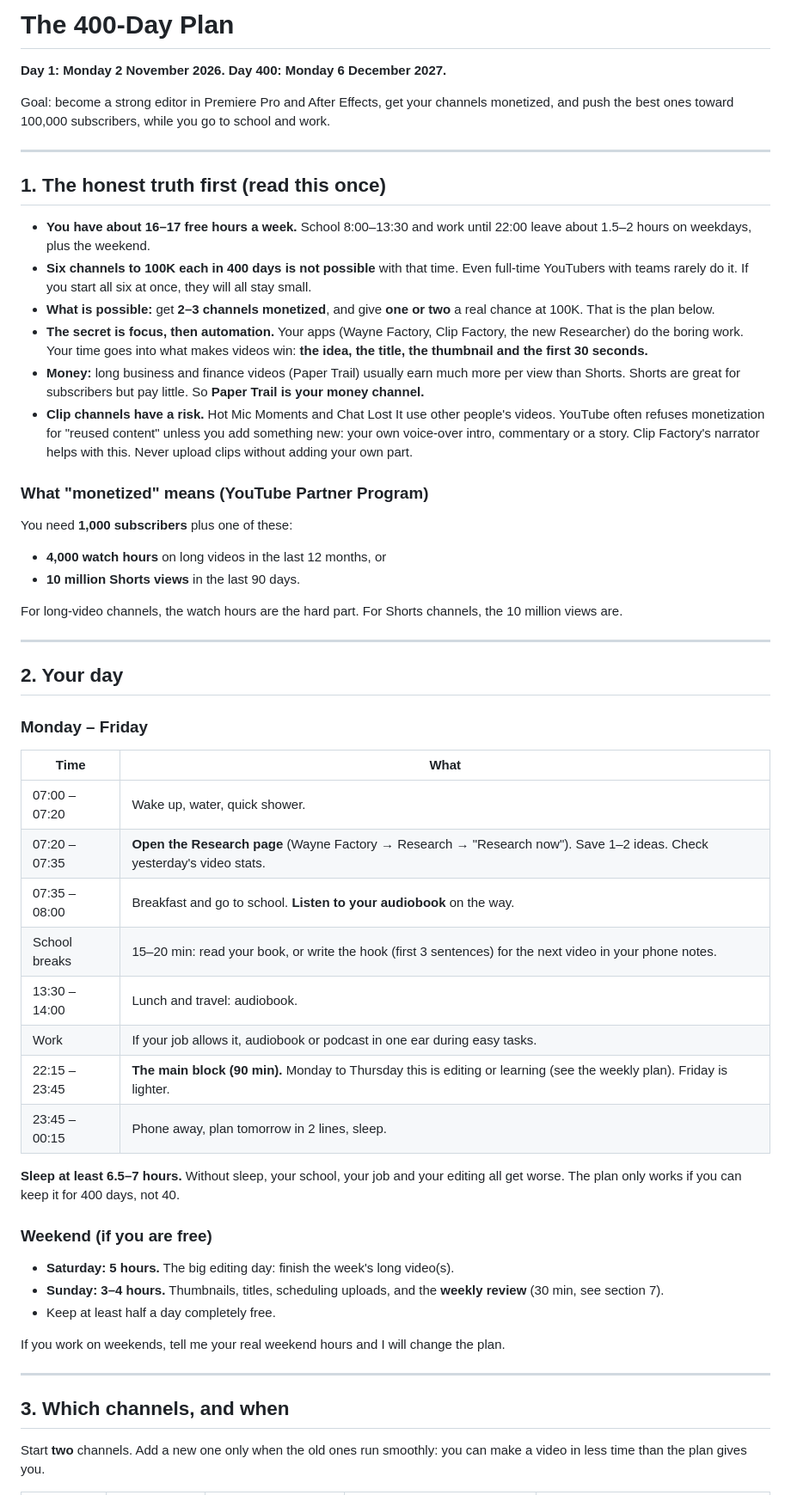
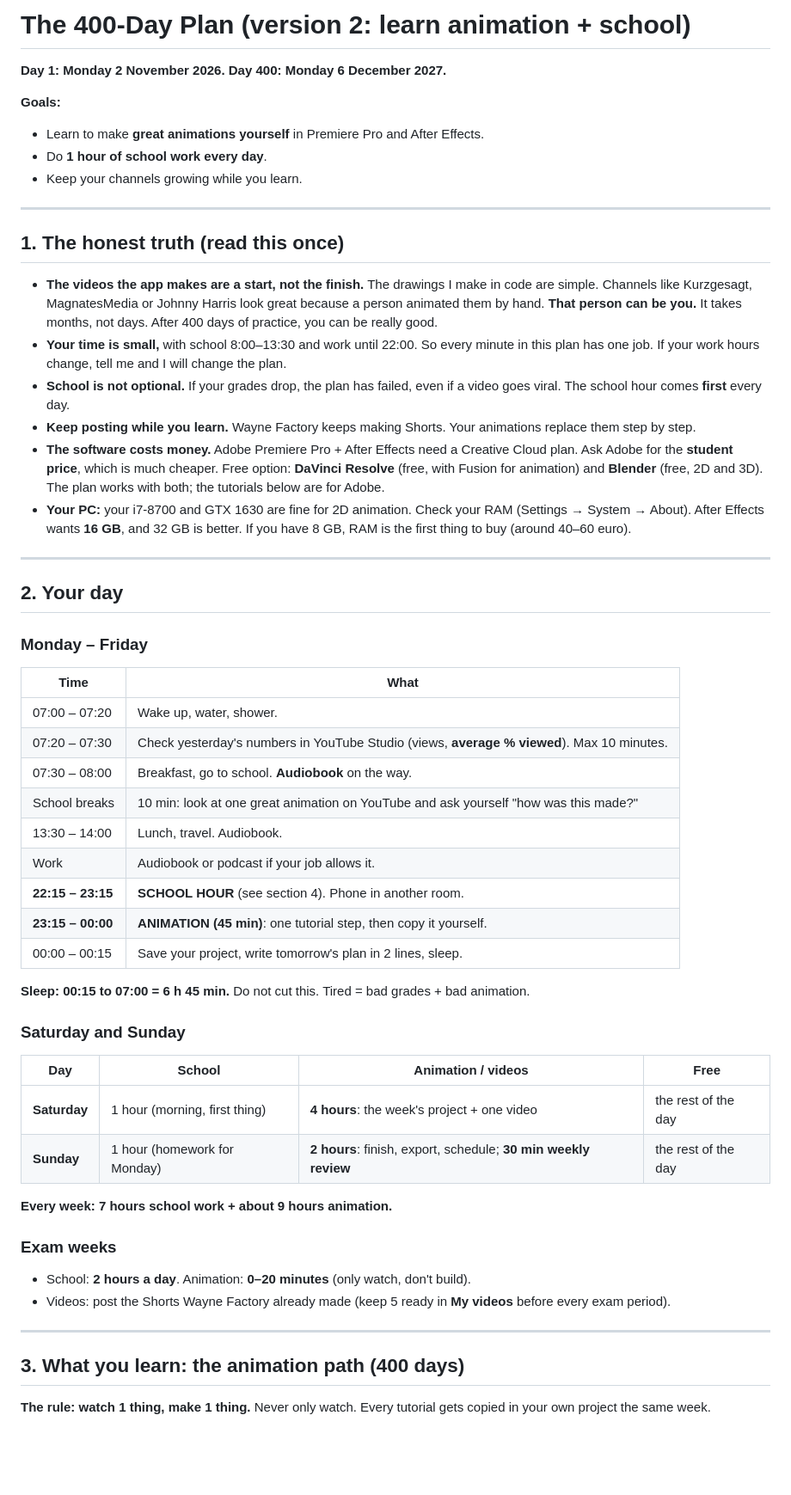
Before and after one commit to Rigers6969/rigers, a Markdown page: plans/400_day_plan.md, the part around one of its changes. Shown at 86% size. Drawn GitHub-style; blank space fills up the shorter version.

```diff
--- a/plans/400_day_plan.md
+++ b/plans/400_day_plan.md
@@ -1,56 +1,57 @@
-# The 400-Day Plan
+# The 400-Day Plan (version 2: learn animation + school)
 
 **Day 1: Monday 2 November 2026. Day 400: Monday 6 December 2027.**
 
-Goal: become a strong editor in Premiere Pro and After Effects, get your channels monetized, and push the best ones toward 100,000 subscribers, while you go to school and work.
+**Goals:**
+- Learn to make **great animations yourself** in Premiere Pro and After Effects.
+- Do **1 hour of school work every day**.
+- Keep your channels growing while you learn.
 
 ---
 
-## 1. The honest truth first (read this once)
+## 1. The honest truth (read this once)
 
-- **You have about 16–17 free hours a week.** School 8:00–13:30 and work until 22:00 leave about 1.5–2 hours on weekdays, plus the weekend.
-- **Six channels to 100K each in 400 days is not possible** with that time. Even full-time YouTubers with teams rarely do it. If you start all six at once, they will all stay small.
-- **What is possible:** get **2–3 channels monetized**, and give **one or two** a real chance at 100K. That is the plan below.
-- **The secret is focus, then automation.** Your apps (Wayne Factory, Clip Factory, the new Researcher) do the boring work. Your time goes into what makes videos win: **the idea, the title, the thumbnail and the first 30 seconds.**
-- **Money:** long business and finance videos (Paper Trail) usually earn much more per view than Shorts. Shorts are great for subscribers but pay little. So **Paper Trail is your money channel.**
-- **Clip channels have a risk.** Hot Mic Moments and Chat Lost It use other people's videos. YouTube often refuses monetization for "reused content" unless you add something new: your own voice-over intro, commentary or a story. Clip Factory's narrator helps with this. Never upload clips without adding your own part.
-
-### What "monetized" means (YouTube Partner Program)
-You need **1,000 subscribers** plus one of these:
-- **4,000 watch hours** on long videos in the last 12 months, or
-- **10 million Shorts views** in the last 90 days.
-
-For long-video channels, the watch hours are the hard part. For Shorts channels, the 10 million views are.
+- **The videos the app makes are a start, not the finish.** The drawings I make in code are simple. Channels like Kurzgesagt, MagnatesMedia or Johnny Harris look great because a person animated them by hand. **That person can be you.** It takes months, not days. After 400 days of practice, you can be really good.
+- **Your time is small,** with school 8:00–13:30 and work until 22:00. So every minute in this plan has one job. If your work hours change, tell me and I will change the plan.
+- **School is not optional.** If your grades drop, the plan has failed, even if a video goes viral. The school hour comes **first** every day.
+- **Keep posting while you learn.** Wayne Factory keeps making Shorts. Your animations replace them step by step.
+- **The software costs money.** Adobe Premiere Pro + After Effects need a Creative Cloud plan. Ask Adobe for the **student price**, which is much cheaper. Free option: **DaVinci Resolve** (free, with Fusion for animation) and **Blender** (free, 2D and 3D). The plan works with both; the tutorials below are for Adobe.
+- **Your PC:** your i7-8700 and GTX 1630 are fine for 2D animation. Check your RAM (Settings → System → About). After Effects wants **16 GB**, and 32 GB is better. If you have 8 GB, RAM is the first thing to buy (around 40–60 euro).
 
 ---
 
 ## 2. Your day
 
 ### Monday – Friday
-
 | Time | What |
 |---|---|
-| 07:00 – 07:20 | Wake up, water, quick shower. |
-| 07:20 – 07:35 | **Open the Research page** (Wayne Factory → Research → "Research now"). Save 1–2 ideas. Check yesterday's video stats. |
-| 07:35 – 08:00 | Breakfast and go to school. **Listen to your audiobook** on the way. |
-| School breaks | 15–20 min: read your book, or write the hook (first 3 sentences) for the next video in your phone notes. |
-| 13:30 – 14:00 | Lunch and travel: audiobook. |
-| Work | If your job allows it, audiobook or podcast in one ear during easy tasks. |
-| 22:15 – 23:45 | **The main block (90 min).** Monday to Thursday this is editing or learning (see the weekly plan). Friday is lighter. |
-| 23:45 – 00:15 | Phone away, plan tomorrow in 2 lines, sleep. |
+| 07:00 – 07:20 | Wake up, water, shower. |
+| 07:20 – 07:30 | Check yesterday's numbers in YouTube Studio (views, **average % viewed**). Max 10 minutes. |
+| 07:30 – 08:00 | Breakfast, go to school. **Audiobook** on the way. |
+| School breaks | 10 min: look at one great animation on YouTube and ask yourself "how was this made?" |
+| 13:30 – 14:00 | Lunch, travel. Audiobook. |
+| Work | Audiobook or podcast if your job allows it. |
+| **22:15 – 23:15** | **SCHOOL HOUR** (see section 4). Phone in another room. |
+| **23:15 – 00:00** | **ANIMATION (45 min)**: one tutorial step, then copy it yourself. |
+| 00:00 – 00:15 | Save your project, write tomorrow's plan in 2 lines, sleep. |
 
-**Sleep at least 6.5–7 hours.** Without sleep, your school, your job and your editing all get worse. The plan only works if you can keep it for 400 days, not 40.
+**Sleep: 00:15 to 07:00 = 6 h 45 min.** Do not cut this. Tired = bad grades + bad animation.
 
-### Weekend (if you are free)
-- **Saturday: 5 hours.** The big editing day: finish the week's long video(s).
-- **Sunday: 3–4 hours.** Thumbnails, titles, scheduling uploads, and the **weekly review** (30 min, see section 7).
-- Keep at least half a day completely free.
+### Saturday and Sunday
+| Day | School | Animation / videos | Free |
+|---|---|---|---|
+| **Saturday** | 1 hour (morning, first thing) | **4 hours**: the week's project + one video | the rest of the day |
+| **Sunday** | 1 hour (homework for Monday) | **2 hours**: finish, export, schedule; **30 min weekly review** | the rest of the day |
 
-If you work on weekends, tell me your real weekend hours and I will change the plan.
+**Every week: 7 hours school work + about 9 hours animation.**
+
+### Exam weeks
+- School: **2 hours a day**. Animation: **0–20 minutes** (only watch, don't build).
+- Videos: post the Shorts Wayne Factory already made (keep 5 ready in **My videos** before every exam period).
 
 ---
 
-## 3. Which channels, and when
+## 3. What you learn: the animation path (400 days)
 
-Start **two** channels. Add a new one only when the old ones run smoothly: you can make a video in less time than the plan gives you.
+**The rule: watch 1 thing, make 1 thing.** Never only watch. Every tutorial gets copied in your own project the same week.
 
```
Also changed, not shown: other parts of plans/400_day_plan.md (+98 -106 lines).
